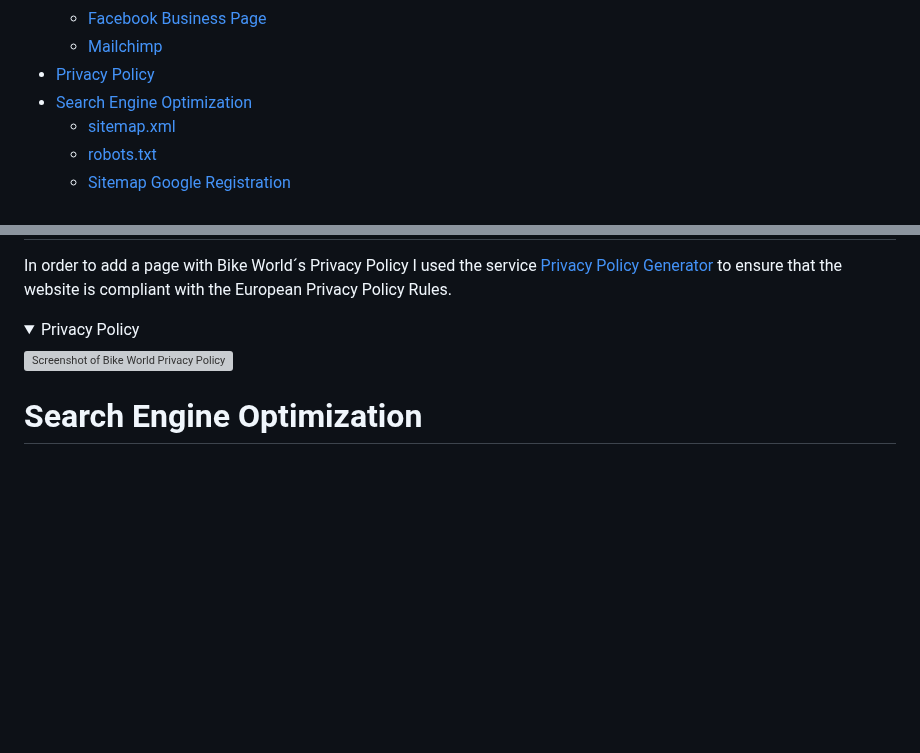
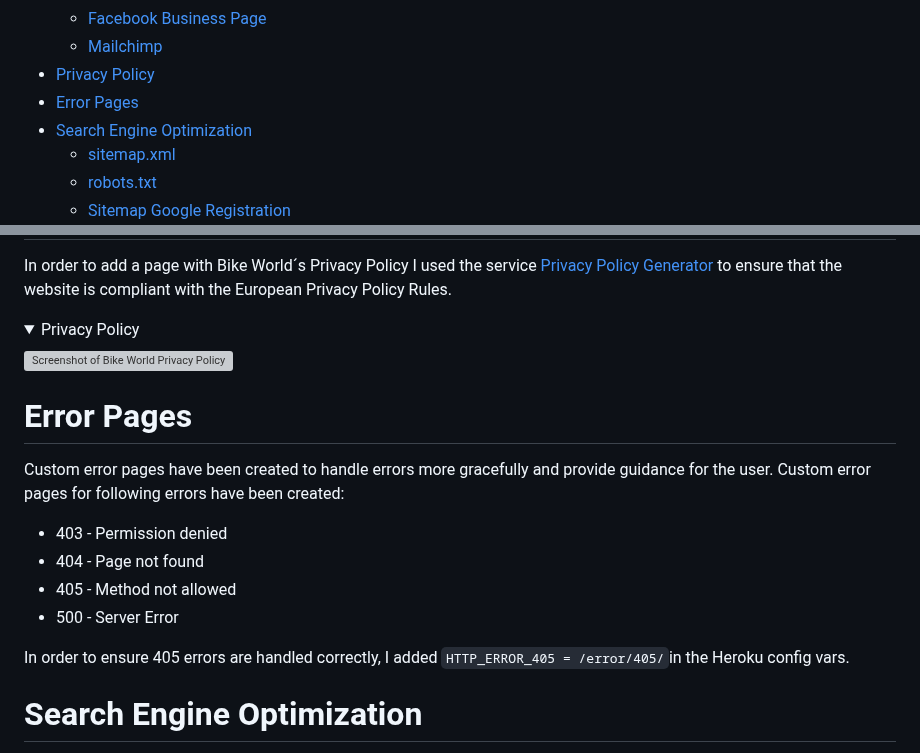
Before and after one commit to kerstin-w/Bike-World, a Markdown page: README.md, 2 parts joined by grey strips. GitHub-like rendering; folded sections open; blank space fills up the shorter version; grey boxes are pictures that could not be loaded.

Commit message:
docs: Add Error pages to readme

```diff
--- a/README.md
+++ b/README.md
@@ -52,6 +52,7 @@ Please note that at this stage, **Bike World** is a fictitious store which has b
     - [Facebook Business Page](#facebook-business-page)
     - [Mailchimp](#mailchimp)
 - [Privacy Policy](#privacy-policy)
+- [Error Pages](#error-pages)
 - [Search Engine Optimization](#search-engine-optimization)
     - [sitemap.xml](#sitemapxml)
     - [robots.txt](#robotstxt)
@@ -1082,6 +1083,17 @@ that the website is compliant with the European Privacy Policy Rules.
 
 </details>
 
+# <a name="error-pages">Error Pages</a>
+
+Custom error pages have been created to handle errors more gracefully and provide guidance for the user. Custom error pages for following errors have been created:
+
+* 403 - Permission denied
+* 404 - Page not found
+* 405 - Method not allowed
+* 500 - Server Error
+
+In order to ensure 405 errors are handled correctly, I added `HTTP_ERROR_405 = /error/405/`in the Heroku config vars.
+
 # <a name="search-engine-optimization">Search Engine Optimization</a>
 
 A detailed keyword selection was performed around mountain bike. All key words are important and relevant in relation to the topic mountain bike and store. The chosen keywords stem from the understanding of the business. The chosen keywords are common terms and topics around the mountain bike and outdoor industry. The keywords were tested with [Wordtracker](https://www.wordtracker.com/) for their volume and competition. Crossed out keywords were removed because either the volume was too low or the competition was too high. The keywords were included in the meta tag key words. In meta description one long-tail keyword was used and the rest of the keywords were tried to be distributed naturally on the page.
```
